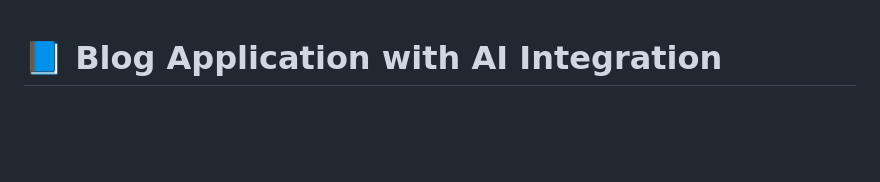
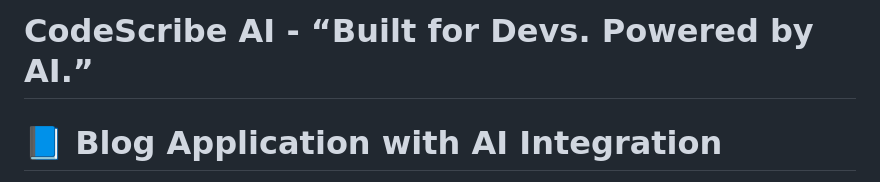
Before and after one commit to MrPal28/CodeScribe-AI, a Markdown page: README.md, the part around the change. GitHub-like rendering; blank space fills up the shorter version.

```diff
--- a/README.md
+++ b/README.md
@@ -1,3 +1,6 @@
+# CodeScribe AI - “Built for Devs. Powered by AI.”
+
+
 # 📘 Blog Application with AI Integration
 
 This is a full-featured **Spring Boot** blog application enhanced with **AI capabilities**. It uses **Maven** as the
```
